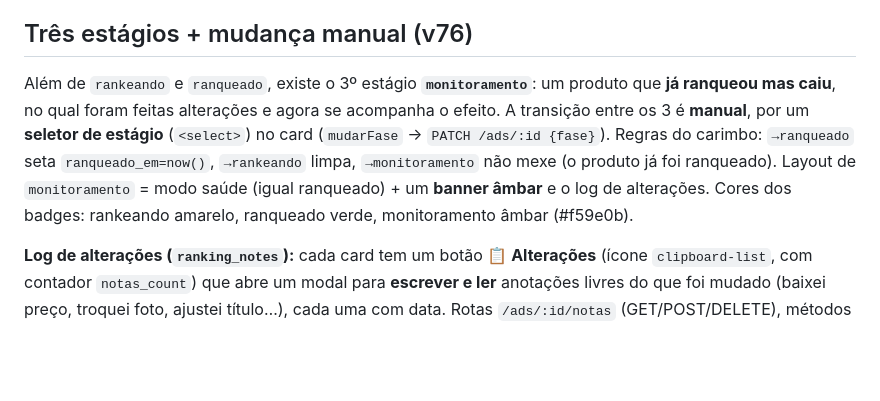
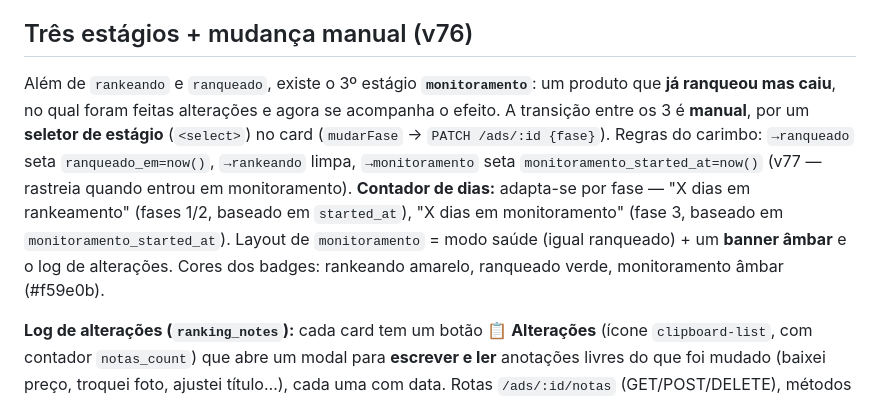
Before and after one commit to souzashoppingonline-lab/mercadolivre-souza, a Markdown page: .claude/rankeamento.md, the part around the change. Rendered like a GitHub page; blank space fills up the shorter version.

```diff
--- a/.claude/rankeamento.md
+++ b/.claude/rankeamento.md
@@ -78,7 +78,7 @@ A página tem 4 abas: **Em rankeamento**, **Ranqueados**, **Monitoramento** (ver
 
 ## Três estágios + mudança manual (v76)
 
-Além de `rankeando` e `ranqueado`, existe o 3º estágio **`monitoramento`**: um produto que **já ranqueou mas caiu**, no qual foram feitas alterações e agora se acompanha o efeito. A transição entre os 3 é **manual**, por um **seletor de estágio** (`<select>`) no card (`mudarFase` → `PATCH /ads/:id {fase}`). Regras do carimbo: `→ranqueado` seta `ranqueado_em=now()`, `→rankeando` limpa, `→monitoramento` não mexe (o produto já foi ranqueado). Layout de `monitoramento` = modo saúde (igual ranqueado) + um **banner âmbar** e o log de alterações. Cores dos badges: rankeando amarelo, ranqueado verde, monitoramento âmbar (#f59e0b).
+Além de `rankeando` e `ranqueado`, existe o 3º estágio **`monitoramento`**: um produto que **já ranqueou mas caiu**, no qual foram feitas alterações e agora se acompanha o efeito. A transição entre os 3 é **manual**, por um **seletor de estágio** (`<select>`) no card (`mudarFase` → `PATCH /ads/:id {fase}`). Regras do carimbo: `→ranqueado` seta `ranqueado_em=now()`, `→rankeando` limpa, `→monitoramento` seta `monitoramento_started_at=now()` (v77 — rastreia quando entrou em monitoramento). **Contador de dias:** adapta-se por fase — "X dias em rankeamento" (fases 1/2, baseado em `started_at`), "X dias em monitoramento" (fase 3, baseado em `monitoramento_started_at`). Layout de `monitoramento` = modo saúde (igual ranqueado) + um **banner âmbar** e o log de alterações. Cores dos badges: rankeando amarelo, ranqueado verde, monitoramento âmbar (#f59e0b).
 
 **Log de alterações (`ranking_notes`):** cada card tem um botão **📋 Alterações** (ícone `clipboard-list`, com contador `notas_count`) que abre um modal para **escrever e ler** anotações livres do que foi mudado (baixei preço, troquei foto, ajustei título…), cada uma com data. Rotas `/ads/:id/notas` (GET/POST/DELETE), métodos `DB.getRankingNotas`/`addRankingNota`/`delRankingNota`. Disponível em qualquer fase, mas é o centro do estágio Monitoramento. As vendas em `monitoramento` contam em silêncio (como ranqueado).
 
```
Also changed, not shown: .claude/database.md (+2 -1 lines).
